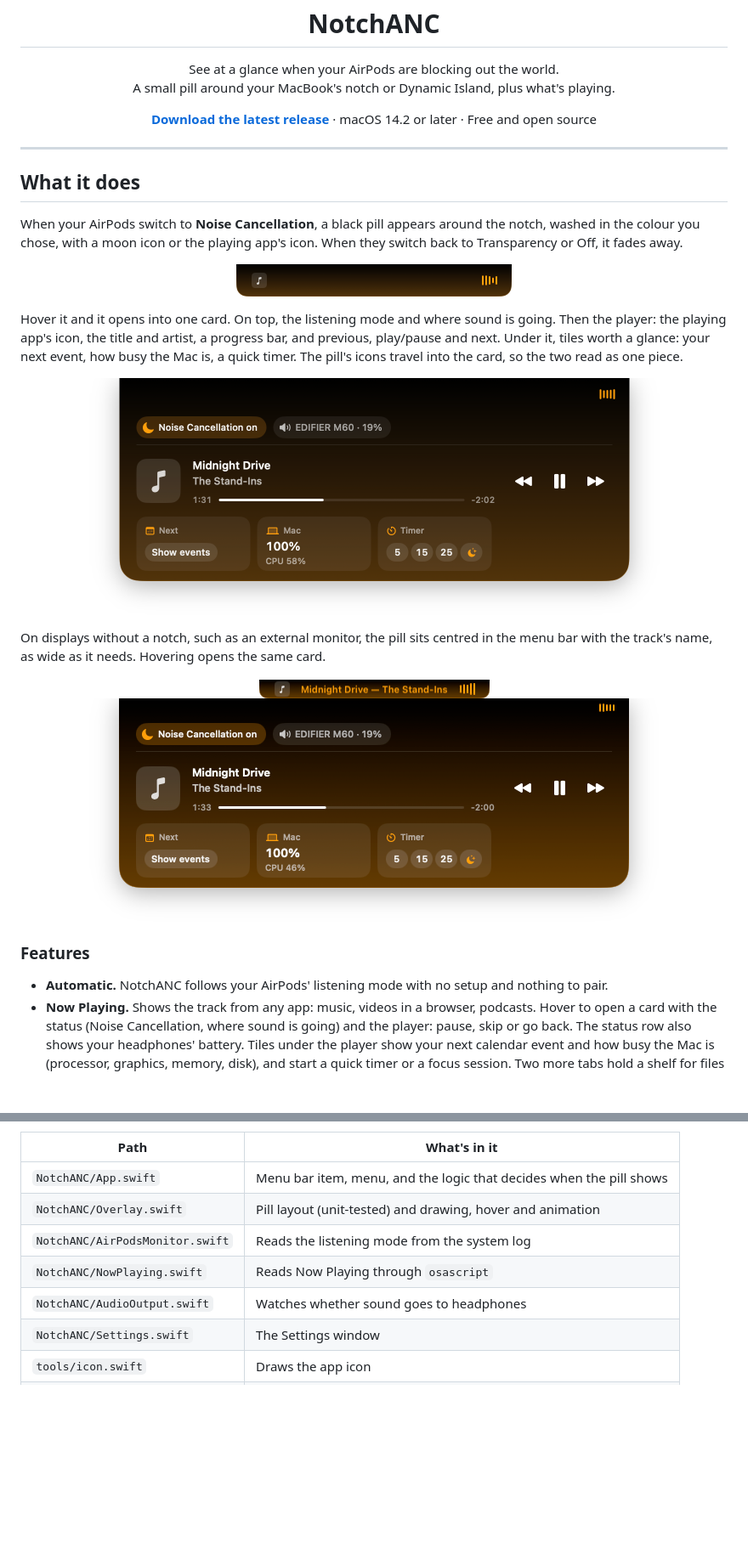
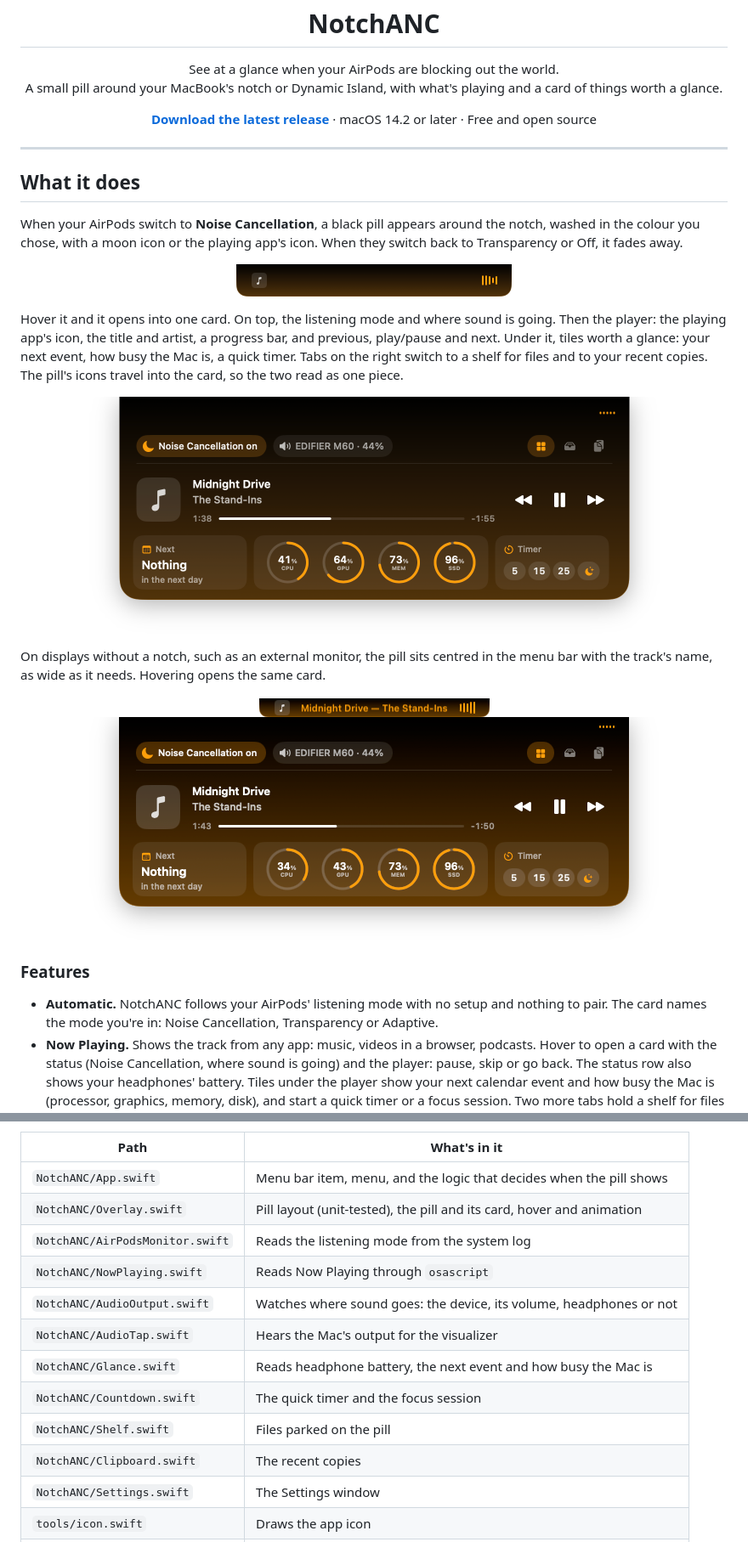
Before and after one commit to nyintosh/notchanc, a Markdown page: README.md, 2 parts joined by grey strips. Shown at 85% size. GitHub-like rendering; pictures changed too: docs/images/display-hover.png, docs/images/notch-hover.png; blank space fills up the shorter version.

Commit message:
Bring the docs up to date: README privacy, permissions, how it works, file table and hover screenshots; development notes and changelog

```diff
--- a/README.md
+++ b/README.md
@@ -6,7 +6,7 @@
 
 <p align="center">
   See at a glance when your AirPods are blocking out the world.<br>
-  A small pill around your MacBook's notch or Dynamic Island, plus what's playing.
+  A small pill around your MacBook's notch or Dynamic Island, with what's playing and a card of things worth a glance.
 </p>
 
 <p align="center">
@@ -24,6 +24,6 @@ When your AirPods switch to **Noise Cancellation**, a black pill appears around
   <img src="docs/images/notch-collapsed.png" width="324" alt="The collapsed pill beside the notch: the playing app's icon on the left, the visualizer on the right">
 </p>
 
-Hover it and it opens into one card. On top, the listening mode and where sound is going. Then the player: the playing app's icon, the title and artist, a progress bar, and previous, play/pause and next. Under it, tiles worth a glance: your next event, how busy the Mac is, a quick timer. The pill's icons travel into the card, so the two read as one piece.
+Hover it and it opens into one card. On top, the listening mode and where sound is going. Then the player: the playing app's icon, the title and artist, a progress bar, and previous, play/pause and next. Under it, tiles worth a glance: your next event, how busy the Mac is, a quick timer. Tabs on the right switch to a shelf for files and to your recent copies. The pill's icons travel into the card, so the two read as one piece.
 
 <p align="center">
@@ -40,7 +40,7 @@ On displays without a notch, such as an external monitor, the pill sits centred
 
 ### Features
 
-- **Automatic.** NotchANC follows your AirPods' listening mode with no setup and nothing to pair.
+- **Automatic.** NotchANC follows your AirPods' listening mode with no setup and nothing to pair. The card names the mode you're in: Noise Cancellation, Transparency or Adaptive.
 - **Now Playing.** Shows the track from any app: music, videos in a browser, podcasts. Hover to open a card with the status (Noise Cancellation, where sound is going) and the player: pause, skip or go back. The status row also shows your headphones' battery. Tiles under the player show your next calendar event and how busy the Mac is (processor, graphics, memory, disk), and start a quick timer or a focus session. Two more tabs hold a shelf for files you drag onto the pill and the last things you copied. Click the track to jump to the app, or the browser tab, that's playing it.
 - **A live visualizer.** The bars beside the notch move with the sound that's playing.
 - **Media without ANC.** With Noise Cancellation off, the pill takes the Now Playing colour and shows the playing app's icon while audio plays through headphones (AirPods, any Bluetooth headset, or the headphone jack). In Settings › Pill, choose instead to show it for sound from any output, to keep it always visible, or to never show it.
@@ -112,10 +121,15 @@ open NotchANC.xcodeproj                                          # or build and
 | Path | What's in it |
 |---|---|
 | `NotchANC/App.swift` | Menu bar item, menu, and the logic that decides when the pill shows |
-| `NotchANC/Overlay.swift` | Pill layout (unit-tested) and drawing, hover and animation |
+| `NotchANC/Overlay.swift` | Pill layout (unit-tested), the pill and its card, hover and animation |
 | `NotchANC/AirPodsMonitor.swift` | Reads the listening mode from the system log |
 | `NotchANC/NowPlaying.swift` | Reads Now Playing through `osascript` |
-| `NotchANC/AudioOutput.swift` | Watches whether sound goes to headphones |
+| `NotchANC/AudioOutput.swift` | Watches where sound goes: the device, its volume, headphones or not |
+| `NotchANC/AudioTap.swift` | Hears the Mac's output for the visualizer |
+| `NotchANC/Glance.swift` | Reads headphone battery, the next event and how busy the Mac is |
+| `NotchANC/Countdown.swift` | The quick timer and the focus session |
+| `NotchANC/Shelf.swift` | Files parked on the pill |
+| `NotchANC/Clipboard.swift` | The recent copies |
 | `NotchANC/Settings.swift` | The Settings window |
 | `tools/icon.swift` | Draws the app icon |
 | `tools/release.sh` | Builds, signs, notarizes and publishes a release |
```
Also changed, not shown: other parts of README.md (+13 -4 lines), CHANGELOG.md (+1 -1 lines), docs/development.md (+3 -3 lines), 1 other file.
